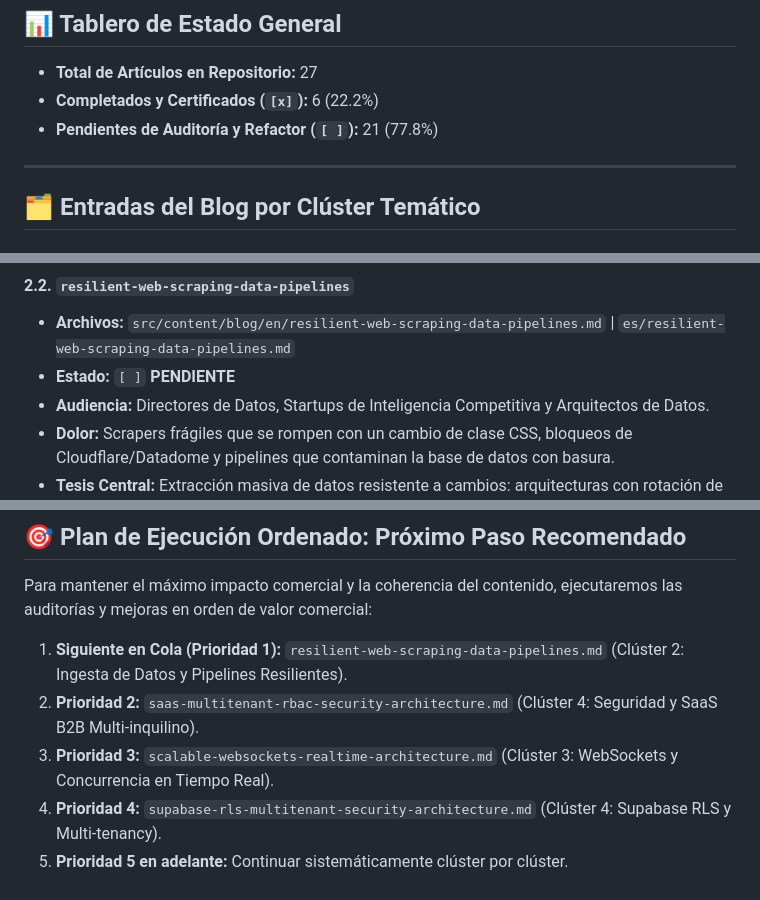
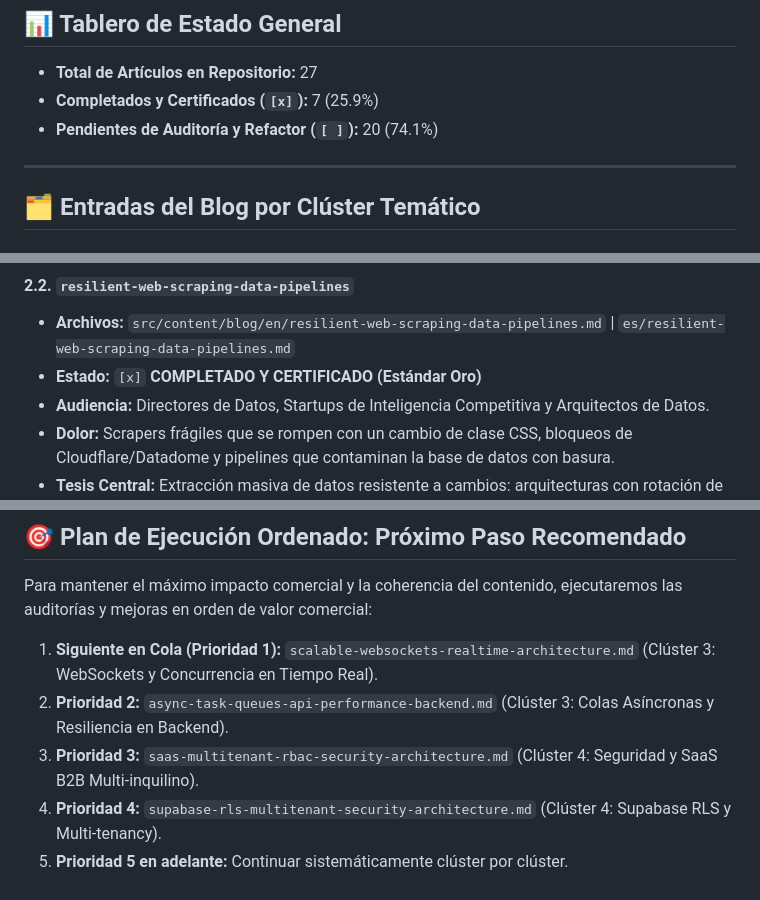
Before and after one commit to coins5/coins5.dev, a Markdown page: ROADMAP.md, 3 parts joined by grey strips. Rendered like a GitHub page.

Commit message:
feat(blog): complete cluster 2 with gold standard resilient web scraping post

```diff
--- a/ROADMAP.md
+++ b/ROADMAP.md
@@ -23,8 +23,8 @@ Antes de marcar una entrada como completada (`[x]`), debe superar el **Ciclo de
 ## 📊 Tablero de Estado General
 
 - **Total de Artículos en Repositorio:** 27
-- **Completados y Certificados (`[x]`):** 6 (22.2%)
-- **Pendientes de Auditoría y Refactor (`[ ]`):** 21 (77.8%)
+- **Completados y Certificados (`[x]`):** 7 (25.9%)
+- **Pendientes de Auditoría y Refactor (`[ ]`):** 20 (74.1%)
 
 ---
 
@@ -116,7 +116,7 @@ Antes de marcar una entrada como completada (`[x]`), debe superar el **Ciclo de
 
 #### 2.2. `resilient-web-scraping-data-pipelines`
 - **Archivos:** `src/content/blog/en/resilient-web-scraping-data-pipelines.md` | `es/resilient-web-scraping-data-pipelines.md`
-- **Estado:** `[ ]` **PENDIENTE**
+- **Estado:** `[x]` **COMPLETADO Y CERTIFICADO (Estándar Oro)**
 - **Audiencia:** Directores de Datos, Startups de Inteligencia Competitiva y Arquitectos de Datos.
 - **Dolor:** Scrapers frágiles que se rompen con un cambio de clase CSS, bloqueos de Cloudflare/Datadome y pipelines que contaminan la base de datos con basura.
 - **Tesis Central:** Extracción masiva de datos resistente a cambios: arquitecturas con rotación de sesiones, extracción semántica con LLMs compactos y validación de esquemas antes de la ingesta en el Data Warehouse.
@@ -401,8 +401,8 @@ Antes de marcar una entrada como completada (`[x]`), debe superar el **Ciclo de
 
 Para mantener el máximo impacto comercial y la coherencia del contenido, ejecutaremos las auditorías y mejoras en orden de valor comercial:
 
-1. **Siguiente en Cola (Prioridad 1):** `resilient-web-scraping-data-pipelines.md` (Clúster 2: Ingesta de Datos y Pipelines Resilientes).
-2. **Prioridad 2:** `saas-multitenant-rbac-security-architecture.md` (Clúster 4: Seguridad y SaaS B2B Multi-inquilino).
-3. **Prioridad 3:** `scalable-websockets-realtime-architecture.md` (Clúster 3: WebSockets y Concurrencia en Tiempo Real).
+1. **Siguiente en Cola (Prioridad 1):** `scalable-websockets-realtime-architecture.md` (Clúster 3: WebSockets y Concurrencia en Tiempo Real).
+2. **Prioridad 2:** `async-task-queues-api-performance-backend.md` (Clúster 3: Colas Asíncronas y Resiliencia en Backend).
+3. **Prioridad 3:** `saas-multitenant-rbac-security-architecture.md` (Clúster 4: Seguridad y SaaS B2B Multi-inquilino).
 4. **Prioridad 4:** `supabase-rls-multitenant-security-architecture.md` (Clúster 4: Supabase RLS y Multi-tenancy).
 5. **Prioridad 5 en adelante:** Continuar sistemáticamente clúster por clúster.
```
Also changed, not shown: 2 other files.
